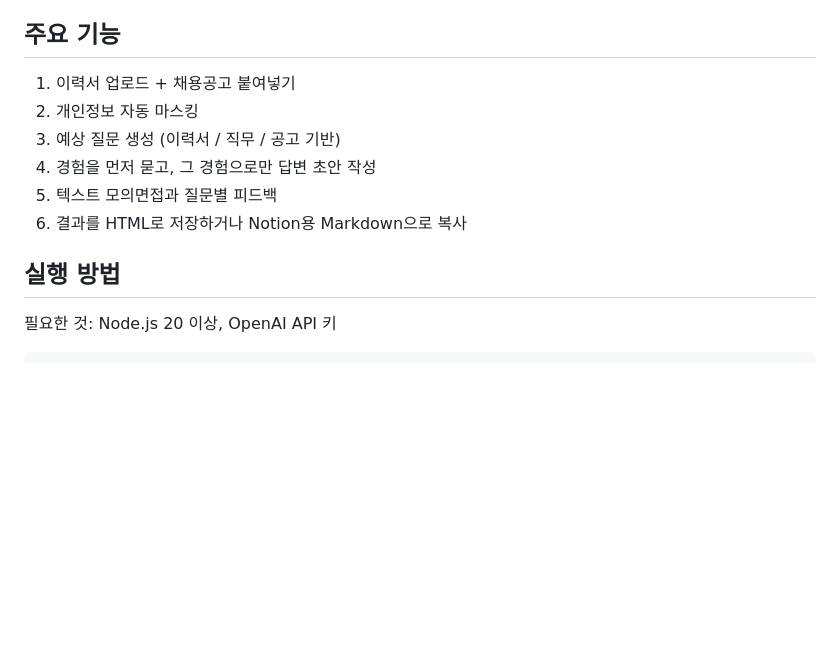
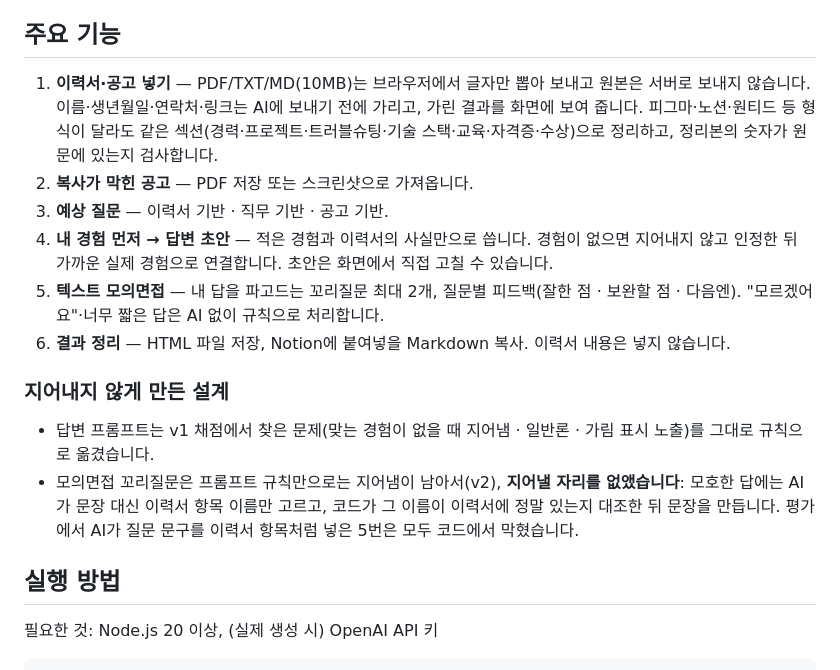
Before and after one commit to kzlsk/my-own-answer, a Markdown page: README.md, the part around one of its changes. Rendered like a GitHub page; blank space fills up the shorter version.

````diff
--- a/README.md
+++ b/README.md
@@ -6,15 +46,20 @@
 
 ## 주요 기능
 
-1. 이력서 업로드 + 채용공고 붙여넣기
-2. 개인정보 자동 마스킹
-3. 예상 질문 생성 (이력서 / 직무 / 공고 기반)
-4. 경험을 먼저 묻고, 그 경험으로만 답변 초안 작성
-5. 텍스트 모의면접과 질문별 피드백
-6. 결과를 HTML로 저장하거나 Notion용 Markdown으로 복사
+1. **이력서·공고 넣기** — PDF/TXT/MD(10MB)는 브라우저에서 글자만 뽑아 보내고 원본은 서버로 보내지 않습니다. 이름·생년월일·연락처·링크는 AI에 보내기 전에 가리고, 가린 결과를 화면에 보여 줍니다. 피그마·노션·원티드 등 형식이 달라도 같은 섹션(경력·프로젝트·트러블슈팅·기술 스택·교육·자격증·수상)으로 정리하고, 정리본의 숫자가 원문에 있는지 검사합니다.
+2. **복사가 막힌 공고** — PDF 저장 또는 스크린샷으로 가져옵니다.
+3. **예상 질문** — 이력서 기반 · 직무 기반 · 공고 기반.
+4. **내 경험 먼저 → 답변 초안** — 적은 경험과 이력서의 사실만으로 씁니다. 경험이 없으면 지어내지 않고 인정한 뒤 가까운 실제 경험으로 연결합니다. 초안은 화면에서 직접 고칠 수 있습니다.
+5. **텍스트 모의면접** — 내 답을 파고드는 꼬리질문 최대 2개, 질문별 피드백(잘한 점 · 보완할 점 · 다음엔). "모르겠어요"·너무 짧은 답은 AI 없이 규칙으로 처리합니다.
+6. **결과 정리** — HTML 파일 저장, Notion에 붙여넣을 Markdown 복사. 이력서 내용은 넣지 않습니다.
+
+### 지어내지 않게 만든 설계
+
+- 답변 프롬프트는 v1 채점에서 찾은 문제(맞는 경험이 없을 때 지어냄 · 일반론 · 가림 표시 노출)를 그대로 규칙으로 옮겼습니다.
+- 모의면접 꼬리질문은 프롬프트 규칙만으로는 지어냄이 남아서(v2), **지어낼 자리를 없앴습니다**: 모호한 답에는 AI가 문장 대신 이력서 항목 이름만 고르고, 코드가 그 이름이 이력서에 정말 있는지 대조한 뒤 문장을 만듭니다. 평가에서 AI가 질문 문구를 이력서 항목처럼 넣은 5번은 모두 코드에서 막혔습니다.
 
 ## 실행 방법
 
-필요한 것: Node.js 20 이상, OpenAI API 키
+필요한 것: Node.js 20 이상, (실제 생성 시) OpenAI API 키
 
 ```bash
````
Also changed, not shown: other parts of README.md (+91 -55 lines), docs/images/01-input.png (added), docs/images/02-draft.png (added), docs/images/03-interview.png (added), 3 other files.
